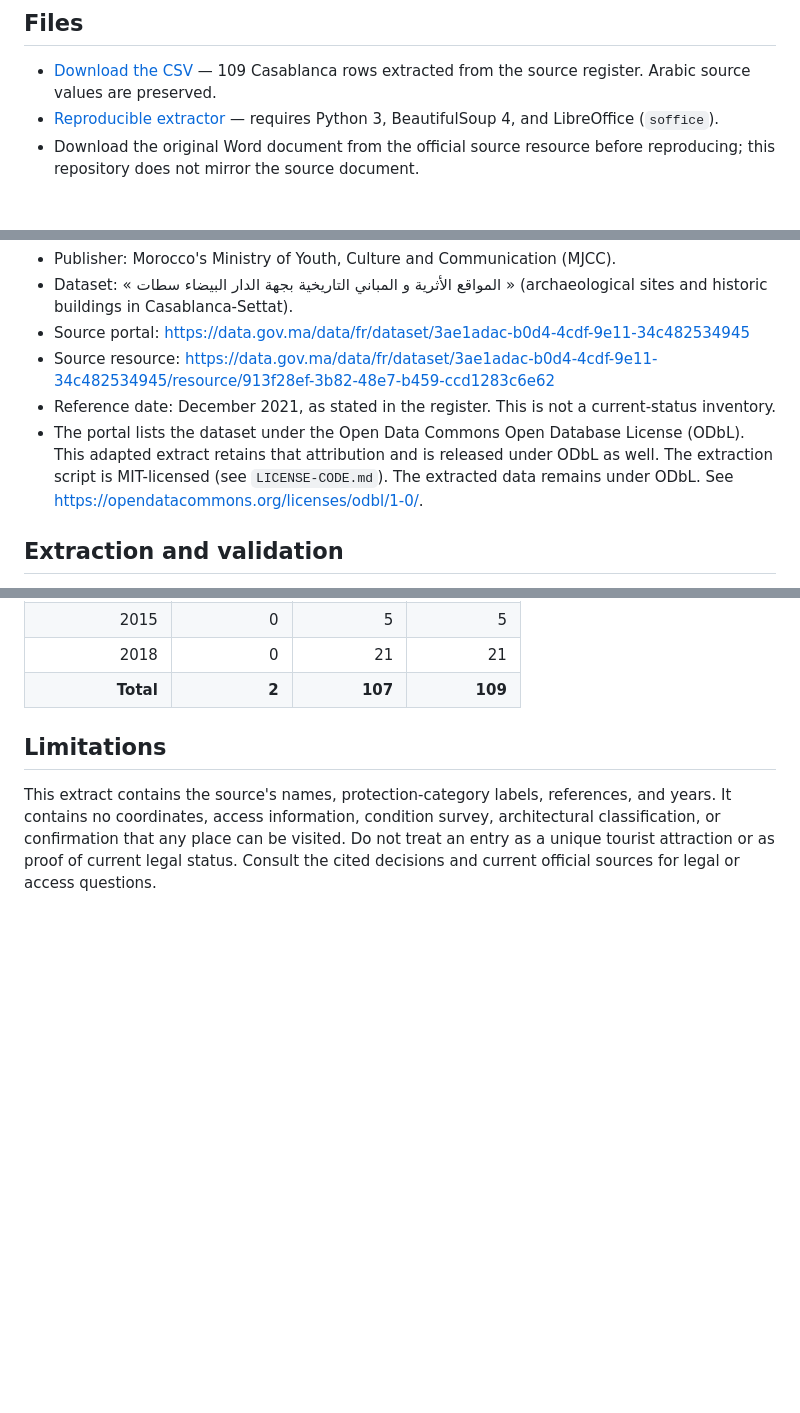
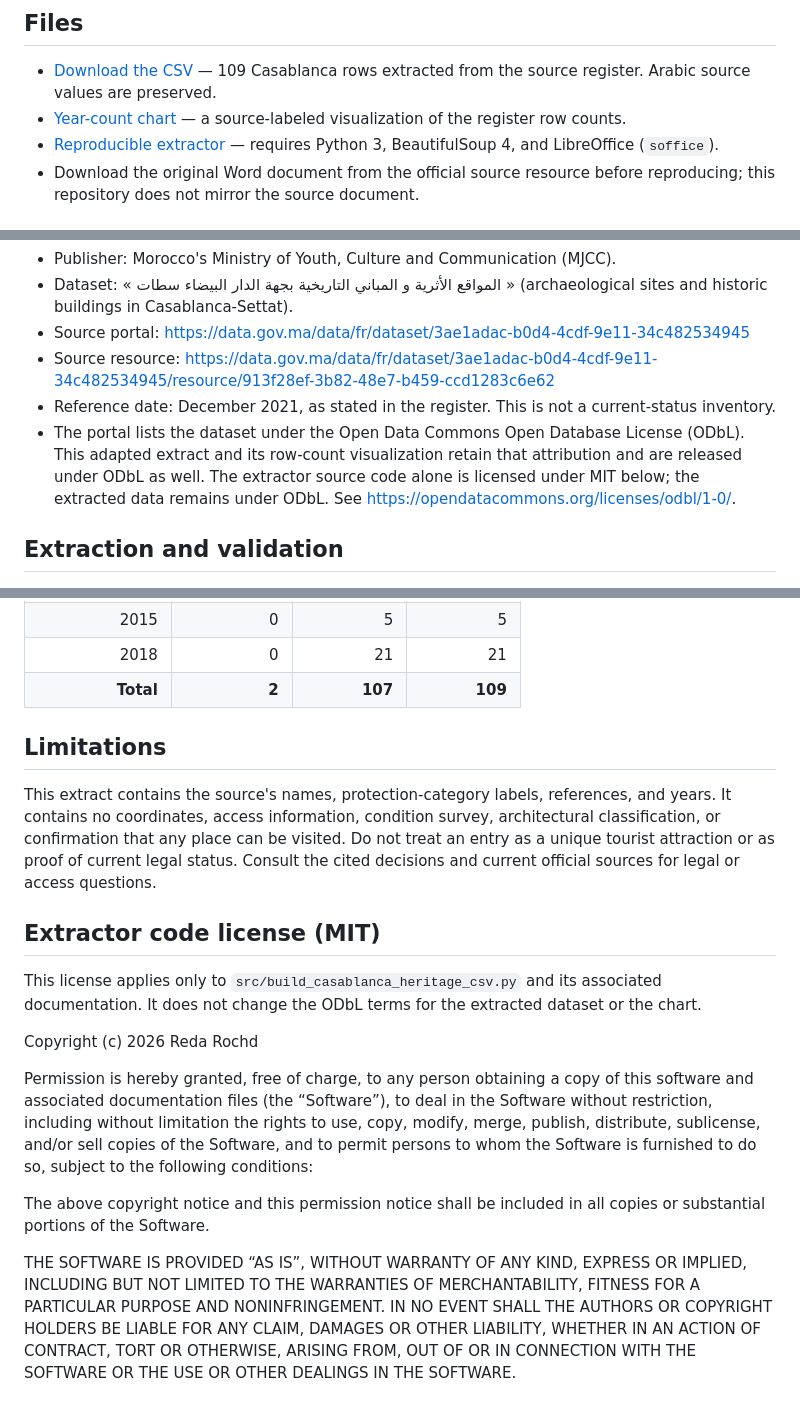
Before and after one commit to reda-rochd/casablanca-protected-heritage-register-2021, a Markdown page: README.md, 3 parts joined by grey strips. GitHub-like rendering; blank space fills up the shorter version.

Commit message:
Clarify separate code and dataset licenses

```diff
--- a/README.md
+++ b/README.md
@@ -9,6 +9,7 @@ Counts follow the source year and source-category labels. This is a row count fr
 ## Files
 
 - [Download the CSV](data/casablanca-protected-heritage-register-2021-casablanca-109.csv) — 109 Casablanca rows extracted from the source register. Arabic source values are preserved.
+- [Year-count chart](casablanca-register-counts-by-source-year.svg) — a source-labeled visualization of the register row counts.
 - [Reproducible extractor](src/build_casablanca_heritage_csv.py) — requires Python 3, BeautifulSoup 4, and LibreOffice (`soffice`).
 - Download the original Word document from the official source resource before reproducing; this repository does not mirror the source document.
 
@@ -21,7 +22,7 @@ Prepared by Reda Rochd, who works with [MarocTours](https://maroctours.ru/), a c
 - Source portal: <https://data.gov.ma/data/fr/dataset/3ae1adac-b0d4-4cdf-9e11-34c482534945>
 - Source resource: <https://data.gov.ma/data/fr/dataset/3ae1adac-b0d4-4cdf-9e11-34c482534945/resource/913f28ef-3b82-48e7-b459-ccd1283c6e62>
 - Reference date: December 2021, as stated in the register. This is not a current-status inventory.
-- The portal lists the dataset under the Open Data Commons Open Database License (ODbL). This adapted extract retains that attribution and is released under ODbL as well. The extraction script is MIT-licensed (see `LICENSE-CODE.md`). The extracted data remains under ODbL. See <https://opendatacommons.org/licenses/odbl/1-0/>.
+- The portal lists the dataset under the Open Data Commons Open Database License (ODbL). This adapted extract and its row-count visualization retain that attribution and are released under ODbL as well. The extractor source code alone is licensed under MIT below; the extracted data remains under ODbL. See <https://opendatacommons.org/licenses/odbl/1-0/>.
 
 ## Extraction and validation
 
@@ -53,3 +54,15 @@ These are counts of extracted rows by the source column `السنة` (rendered i
 ## Limitations
 
 This extract contains the source's names, protection-category labels, references, and years. It contains no coordinates, access information, condition survey, architectural classification, or confirmation that any place can be visited. Do not treat an entry as a unique tourist attraction or as proof of current legal status. Consult the cited decisions and current official sources for legal or access questions.
+
+## Extractor code license (MIT)
+
+This license applies only to `src/build_casablanca_heritage_csv.py` and its associated documentation. It does not change the ODbL terms for the extracted dataset or the chart.
+
+Copyright (c) 2026 Reda Rochd
+
+Permission is hereby granted, free of charge, to any person obtaining a copy of this software and associated documentation files (the “Software”), to deal in the Software without restriction, including without limitation the rights to use, copy, modify, merge, publish, distribute, sublicense, and/or sell copies of the Software, and to permit persons to whom the Software is furnished to do so, subject to the following conditions:
+
+The above copyright notice and this permission notice shall be included in all copies or substantial portions of the Software.
+
+THE SOFTWARE IS PROVIDED “AS IS”, WITHOUT WARRANTY OF ANY KIND, EXPRESS OR IMPLIED, INCLUDING BUT NOT LIMITED TO THE WARRANTIES OF MERCHANTABILITY, FITNESS FOR A PARTICULAR PURPOSE AND NONINFRINGEMENT. IN NO EVENT SHALL THE AUTHORS OR COPYRIGHT HOLDERS BE LIABLE FOR ANY CLAIM, DAMAGES OR OTHER LIABILITY, WHETHER IN AN ACTION OF CONTRACT, TORT OR OTHERWISE, ARISING FROM, OUT OF OR IN CONNECTION WITH THE SOFTWARE OR THE USE OR OTHER DEALINGS IN THE SOFTWARE.
```
